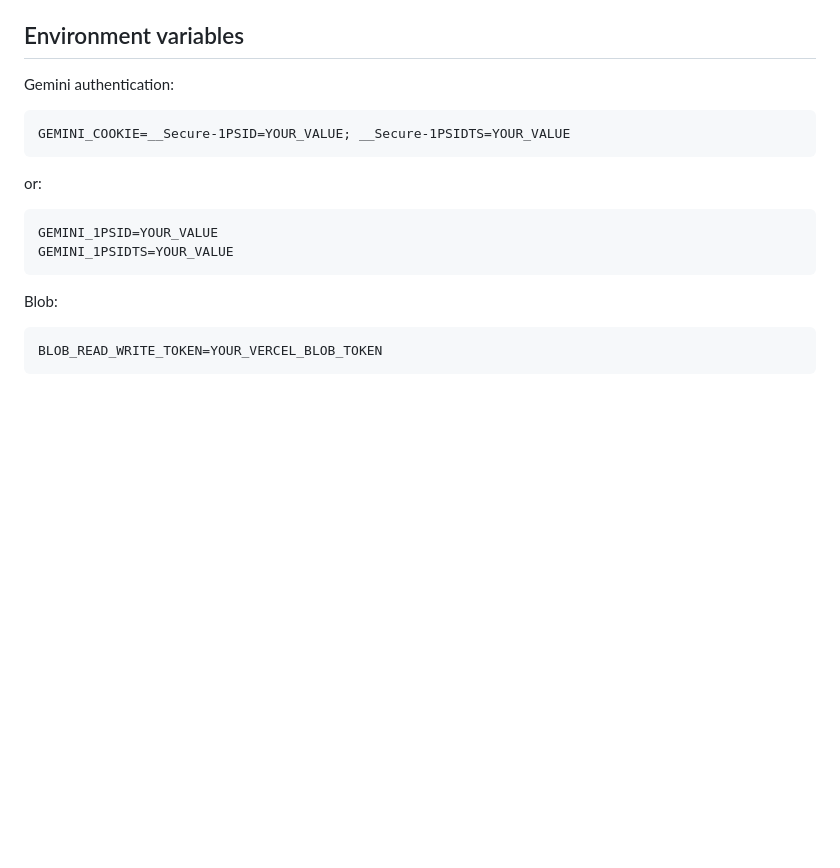
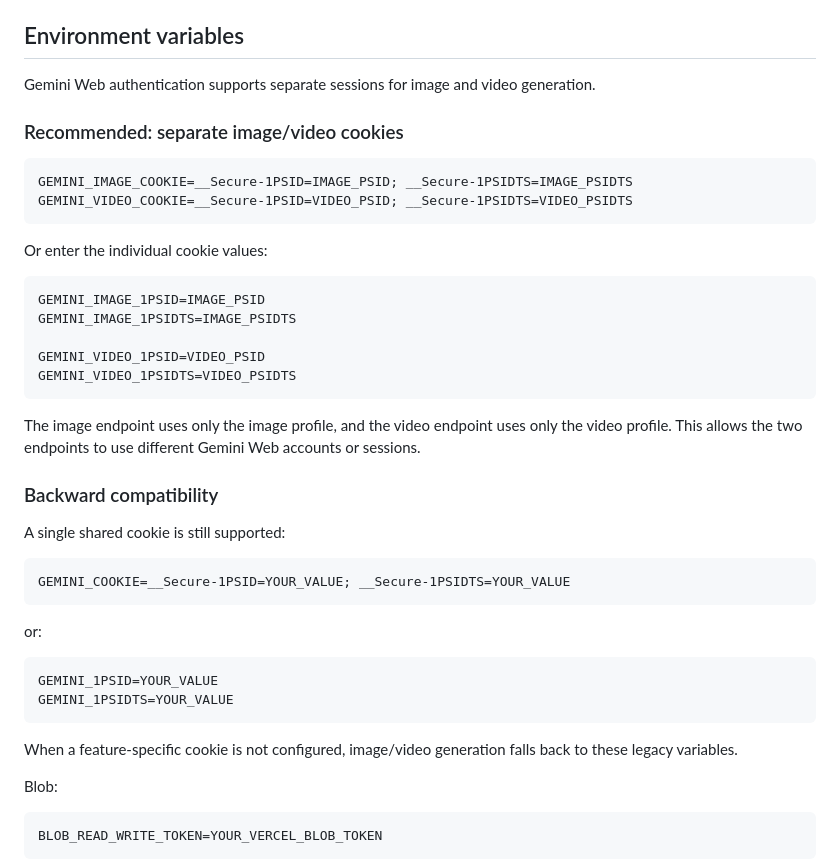
Before and after one commit to abinsaji2008/image-video-gemini-web2api, a Markdown page: README.md, the part around the change. Rendered like a GitHub page; blank space fills up the shorter version.

Commit message:
Document separate Gemini image and video cookies

````diff
--- a/README.md
+++ b/README.md
@@ -26,7 +26,30 @@ The project uses Vercel Blob OIDC for production uploads. Vercel documents that
 
 ## Environment variables
 
-Gemini authentication:
+Gemini Web authentication supports separate sessions for image and video generation.
+
+### Recommended: separate image/video cookies
+
+```text
+GEMINI_IMAGE_COOKIE=__Secure-1PSID=IMAGE_PSID; __Secure-1PSIDTS=IMAGE_PSIDTS
+GEMINI_VIDEO_COOKIE=__Secure-1PSID=VIDEO_PSID; __Secure-1PSIDTS=VIDEO_PSIDTS
+```
+
+Or enter the individual cookie values:
+
+```text
+GEMINI_IMAGE_1PSID=IMAGE_PSID
+GEMINI_IMAGE_1PSIDTS=IMAGE_PSIDTS
+
+GEMINI_VIDEO_1PSID=VIDEO_PSID
+GEMINI_VIDEO_1PSIDTS=VIDEO_PSIDTS
+```
+
+The image endpoint uses only the image profile, and the video endpoint uses only the video profile. This allows the two endpoints to use different Gemini Web accounts or sessions.
+
+### Backward compatibility
+
+A single shared cookie is still supported:
 
 ```text
 GEMINI_COOKIE=__Secure-1PSID=YOUR_VALUE; __Secure-1PSIDTS=YOUR_VALUE
@@ -38,6 +61,9 @@ or:
 GEMINI_1PSID=YOUR_VALUE
 GEMINI_1PSIDTS=YOUR_VALUE
 ```
+
+When a feature-specific cookie is not configured, image/video generation falls back to these legacy variables.
+
 
 Blob:
 
````
